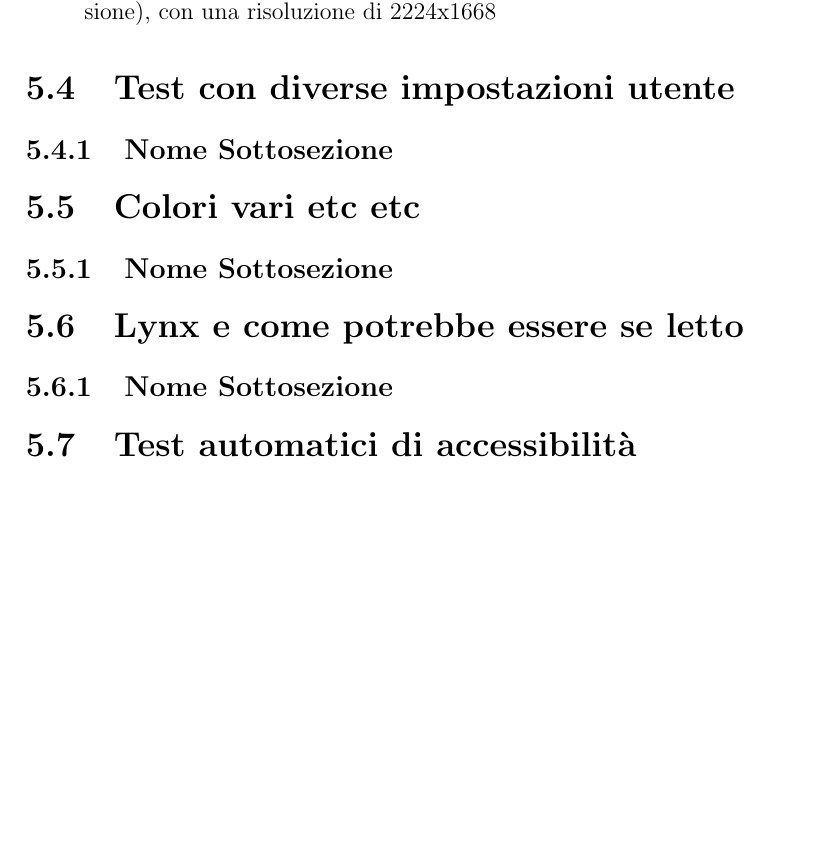
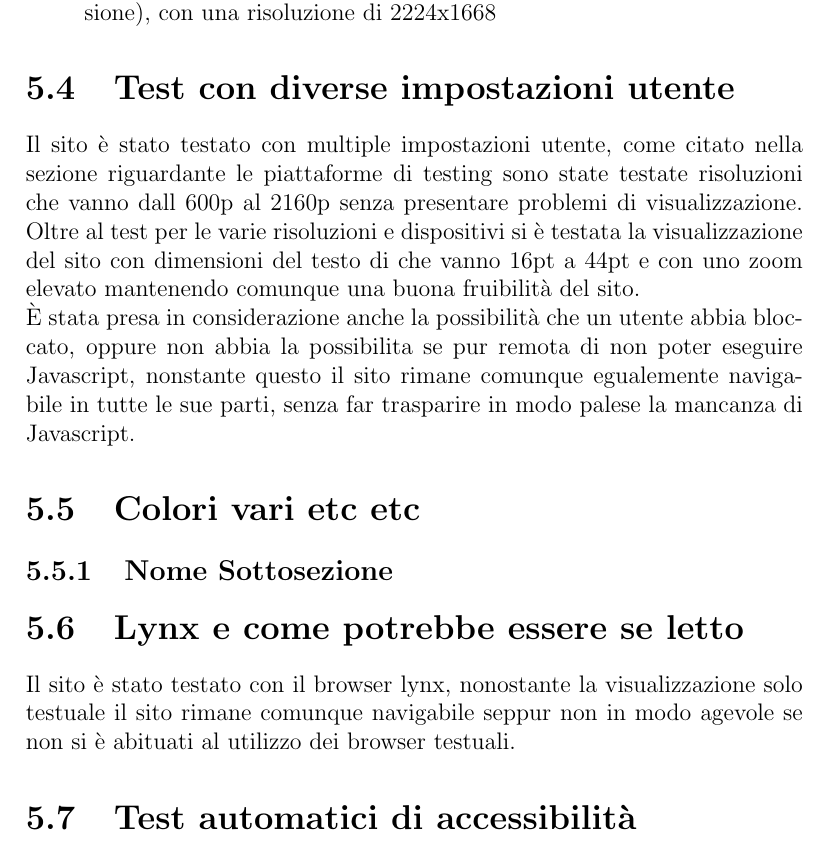
Before and after one commit to M9k/TecWeb-TouhouProject-website, a LaTeX document (Relazione/Relazione.tex): part of page 17 of 21, cut so that both start at the same text, the shorter picture padded with empty space. Compiled offline with pdfLaTeX.

Commit message:
completata la parte delle inpostazioni utente
ho menzionato il fatto che il sito funziona correttamente anche se non c'è js o lo si è disattivato

```diff
--- a/Relazione/Relazione.tex
+++ b/Relazione/Relazione.tex
@@ -237,11 +237,12 @@
         		\item Testato su Ipad Pro 10.5' su browser Safari (devo aggiungere la versione), con una risoluzione di 2224x1668
 				\end{itemize}
 		\section{Test con diverse impostazioni utente}
-			\subsection{Nome Sottosezione}
+			Il sito è stato testato con multiple impostazioni utente, come citato nella sezione riguardante le piattaforme di testing sono state testate risoluzioni che vanno dall 600p al 2160p senza presentare problemi di visualizzazione. Oltre al test per le varie risoluzioni e dispositivi si è testata la visualizzazione del sito con dimensioni del testo di che vanno 16pt a 44pt e con uno zoom elevato mantenendo comunque una buona fruibilità del sito.\\
+			\`{E} stata presa in considerazione anche la possibilità che un utente abbia bloccato, oppure non abbia la possibilita se pur remota di non poter eseguire Javascript, nonstante questo il sito rimane comunque egualemente navigabile in tutte le sue parti, senza far trasparire in modo palese la mancanza di Javascript.
 		\section{Colori vari etc etc}
 			\subsection{Nome Sottosezione}
 		\section{Lynx e come potrebbe essere se letto}
-			\subsection{Nome Sottosezione}
+			Il sito è stato testato con il browser lynx, nonostante la visualizzazione solo testuale il sito rimane comunque navigabile seppur non in modo agevole se non si è abituati al utilizzo dei browser testuali.
 		\section{Test automatici di accessibilità}
 			\subsection{Nome Sottosezione}
 
```
Also changed, not shown: Relazione/Relazione.tex (2 more changed lines).
